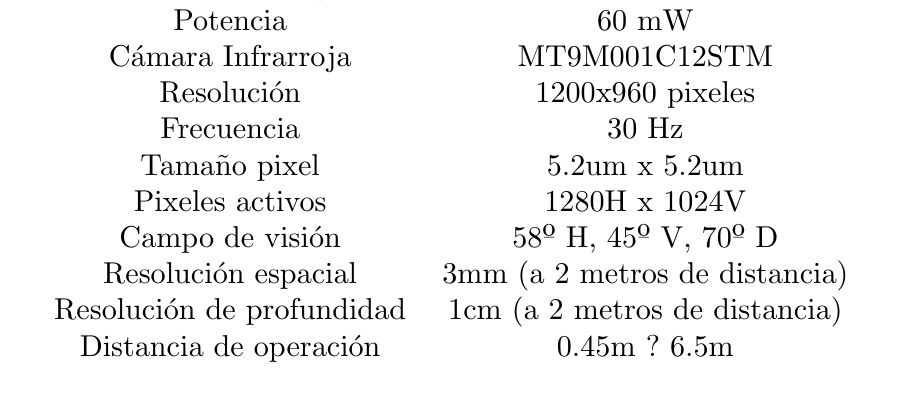
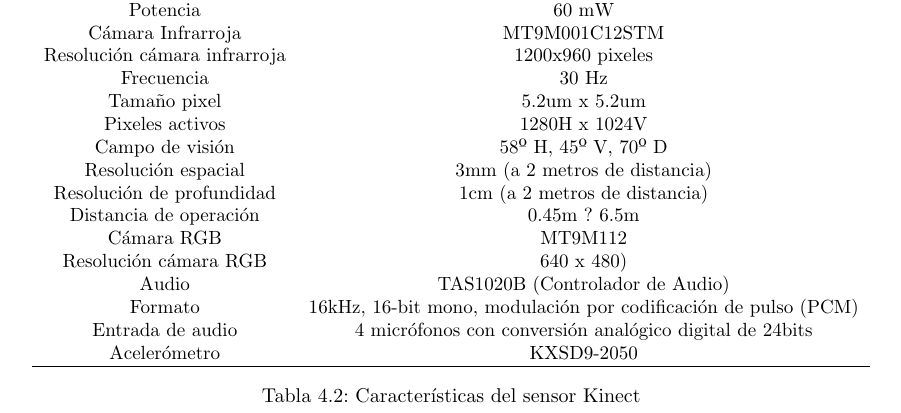
Before and after one commit to danimtb/TFG_pioneer3at, a LaTeX thesis (TFG.tex, which reads capitulos/desarrollo.tex): part of page 42 of 60 before the commit and part of page 40 of 60 after it, cut so that both start at the same text. Compiled offline with pdfLaTeX; the source files are stored in an older character set and shown here as Unicode.

Commit message:
txs auto checkin

```diff
--- a/capitulos/desarrollo.tex
+++ b/capitulos/desarrollo.tex
@@ -114,7 +114,7 @@
 Fuente infrarroja & 830nm \\
 Potencia & 60 mW \\
 Cámara Infrarroja & MT9M001C12STM \\
-Resolución & 1200x960 pixeles \\
+Resolución cámara infrarroja & 1200x960 pixeles \\
 Frecuencia & 30 Hz \\
 Tamaño pixel & 5.2um x 5.2um  \\
 Pixeles activos & 1280H x 1024V \\
@@ -122,5 +122,10 @@
 Resolución espacial & 3mm (a 2 metros de distancia) \\
 Resolución de profundidad & 1cm (a 2 metros de distancia) \\
 Distancia de operación & 0.45m ? 6.5m \\
-Peso & 1.1 Kg \\
-Dimensiones & 105mm x 102mm x 152mm\\ \hline
+Cámara RGB & MT9M112 \\
+Resolución cámara RGB & 640 x 480) \\
+Audio & TAS1020B (Controlador de Audio) \\
+Formato & 16kHz, 16-bit mono, modulación por
+codificación de pulso (PCM)\\
+Entrada de audio & 4 micrófonos con conversión analógico
+digital de 24bits \\
```
Also changed, not shown: capitulos/desarrollo.tex (5 more changed lines).
